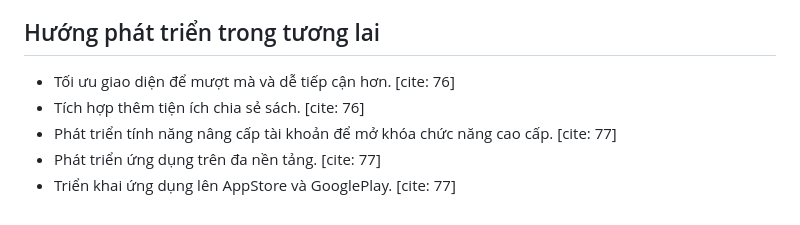
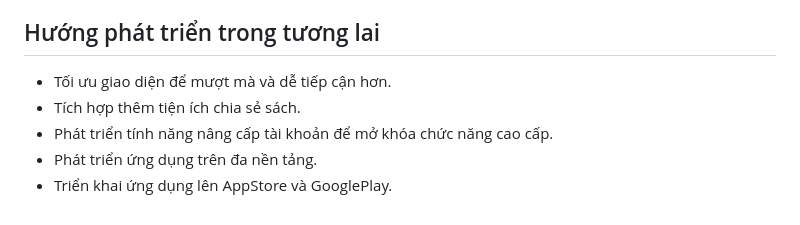
Before and after one commit to LePhungPhong/Readify, a Markdown page: README.md, the part around the change. Drawn GitHub-style.

```diff
--- a/README.md
+++ b/README.md
@@ -118,8 +118,8 @@ Cụ thể, thư mục `lib/` chứa toàn bộ mã nguồn của ứng dụng v
 
 ## Hướng phát triển trong tương lai
 
-* Tối ưu giao diện để mượt mà và dễ tiếp cận hơn. [cite: 76]
-* Tích hợp thêm tiện ích chia sẻ sách. [cite: 76]
-* Phát triển tính năng nâng cấp tài khoản để mở khóa chức năng cao cấp. [cite: 77]
-* Phát triển ứng dụng trên đa nền tảng. [cite: 77]
-* Triển khai ứng dụng lên AppStore và GooglePlay. [cite: 77]
+* Tối ưu giao diện để mượt mà và dễ tiếp cận hơn.
+* Tích hợp thêm tiện ích chia sẻ sách.
+* Phát triển tính năng nâng cấp tài khoản để mở khóa chức năng cao cấp.
+* Phát triển ứng dụng trên đa nền tảng.
+* Triển khai ứng dụng lên AppStore và GooglePlay.
```
